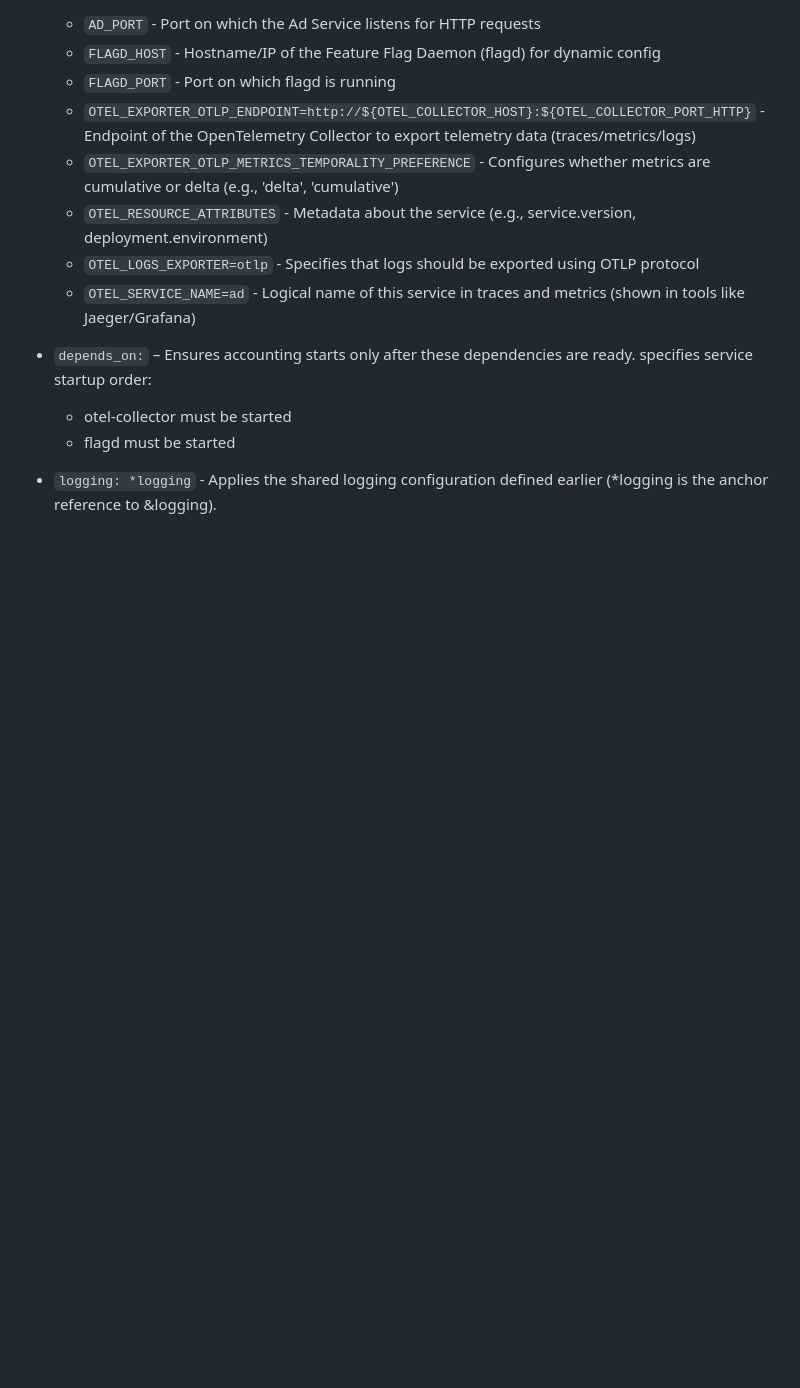
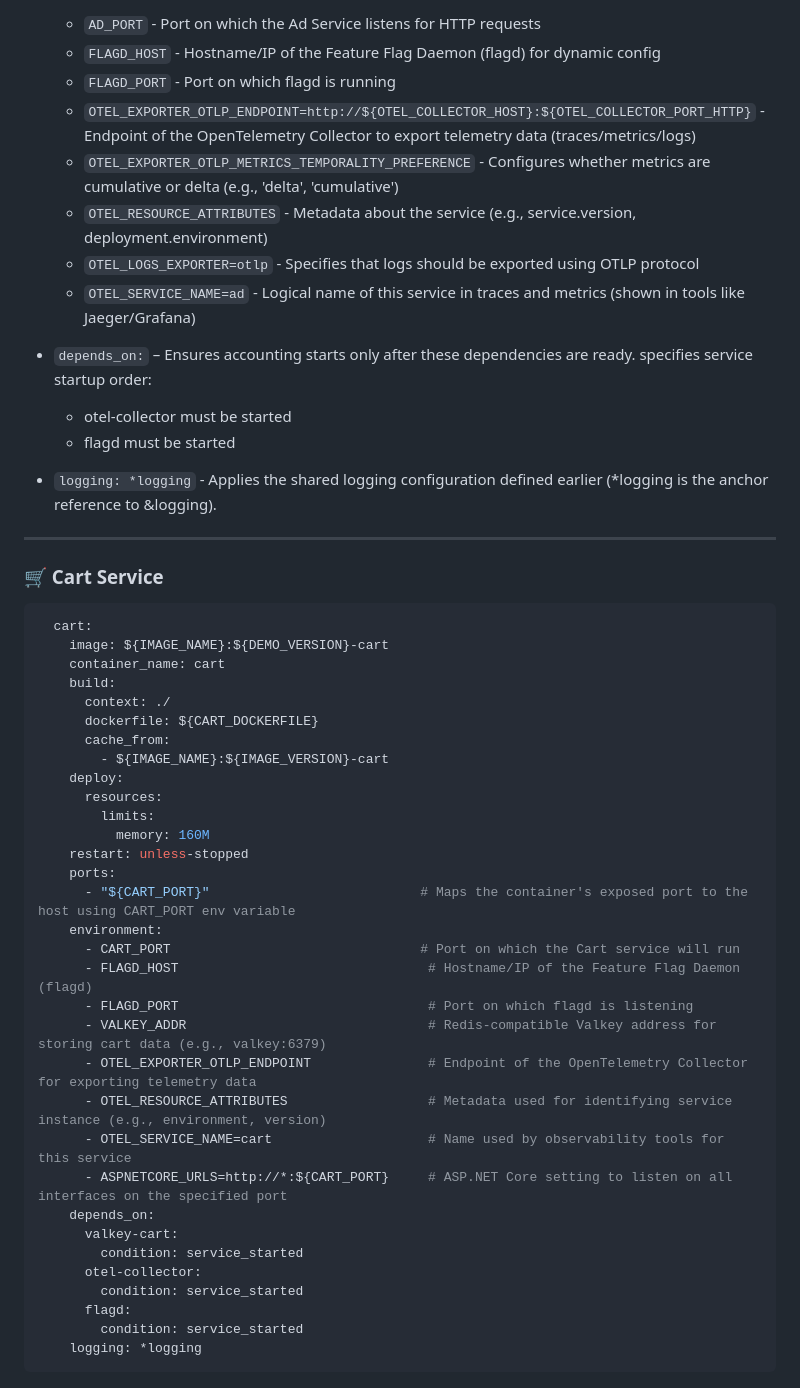
Before and after one commit to akhil27051999/Open-Telemetry-Project, a Markdown page: Section-02/02-docker-compose-file.md, the part around the change. Rendered like a GitHub page; blank space fills up the shorter version.

````diff
--- a/Section-02/02-docker-compose-file.md
+++ b/Section-02/02-docker-compose-file.md
@@ -163,3 +163,41 @@ networks:
   - flagd must be started
 
 - `logging: *logging` -  Applies the shared logging configuration defined earlier (*logging is the anchor reference to &logging).
+---
+
+### 🛒 Cart Service
+
+```yaml
+  cart:
+    image: ${IMAGE_NAME}:${DEMO_VERSION}-cart
+    container_name: cart
+    build:
+      context: ./
+      dockerfile: ${CART_DOCKERFILE}
+      cache_from:
+        - ${IMAGE_NAME}:${IMAGE_VERSION}-cart
+    deploy:
+      resources:
+        limits:
+          memory: 160M
+    restart: unless-stopped
+    ports:
+      - "${CART_PORT}"                           # Maps the container's exposed port to the host using CART_PORT env variable
+    environment:
+      - CART_PORT                                # Port on which the Cart service will run
+      - FLAGD_HOST                                # Hostname/IP of the Feature Flag Daemon (flagd)
+      - FLAGD_PORT                                # Port on which flagd is listening
+      - VALKEY_ADDR                               # Redis-compatible Valkey address for storing cart data (e.g., valkey:6379)
+      - OTEL_EXPORTER_OTLP_ENDPOINT               # Endpoint of the OpenTelemetry Collector for exporting telemetry data
+      - OTEL_RESOURCE_ATTRIBUTES                  # Metadata used for identifying service instance (e.g., environment, version)
+      - OTEL_SERVICE_NAME=cart                    # Name used by observability tools for this service
+      - ASPNETCORE_URLS=http://*:${CART_PORT}     # ASP.NET Core setting to listen on all interfaces on the specified port
+    depends_on:
+      valkey-cart:
+        condition: service_started
+      otel-collector:
+        condition: service_started
+      flagd:
+        condition: service_started
+    logging: *logging
+```
````
